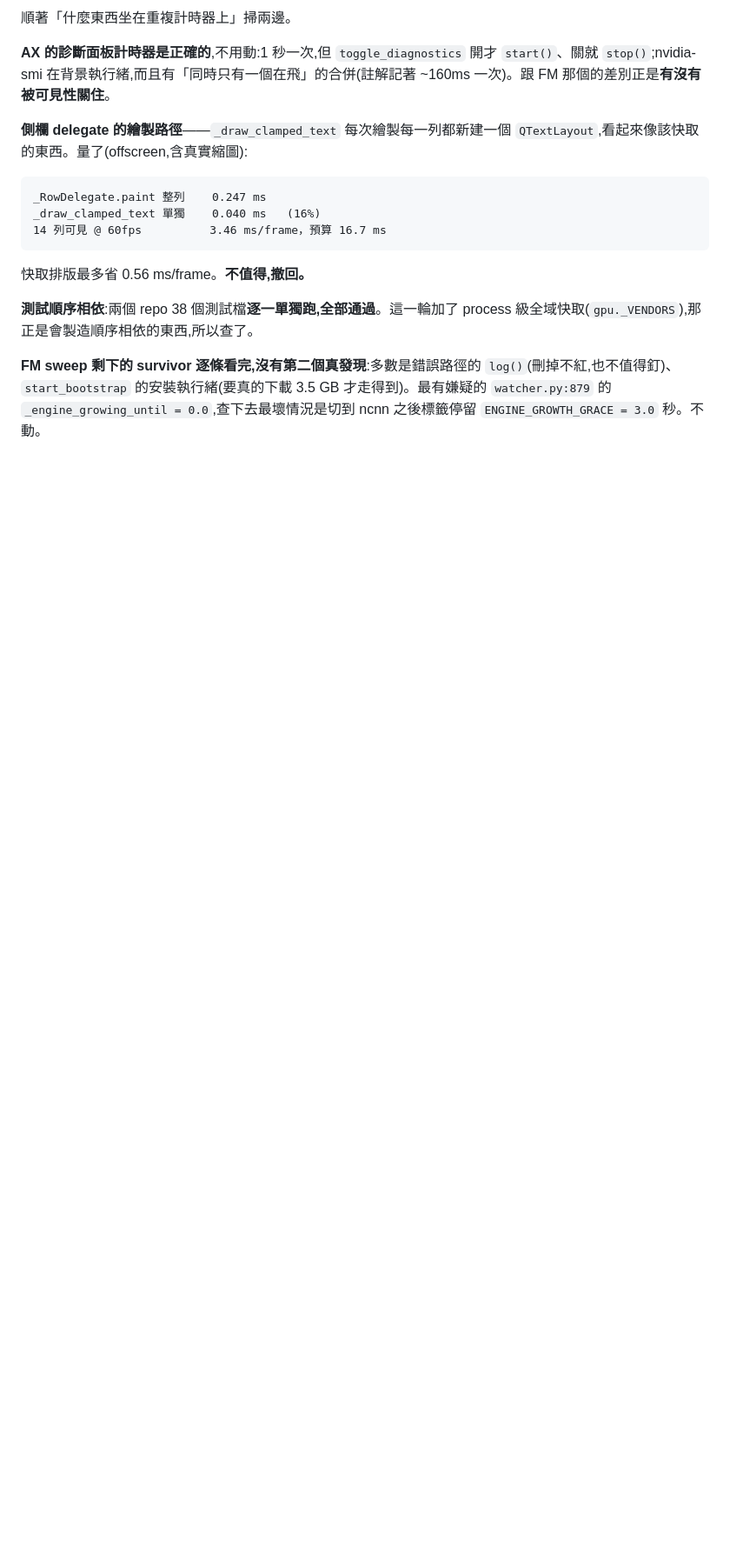
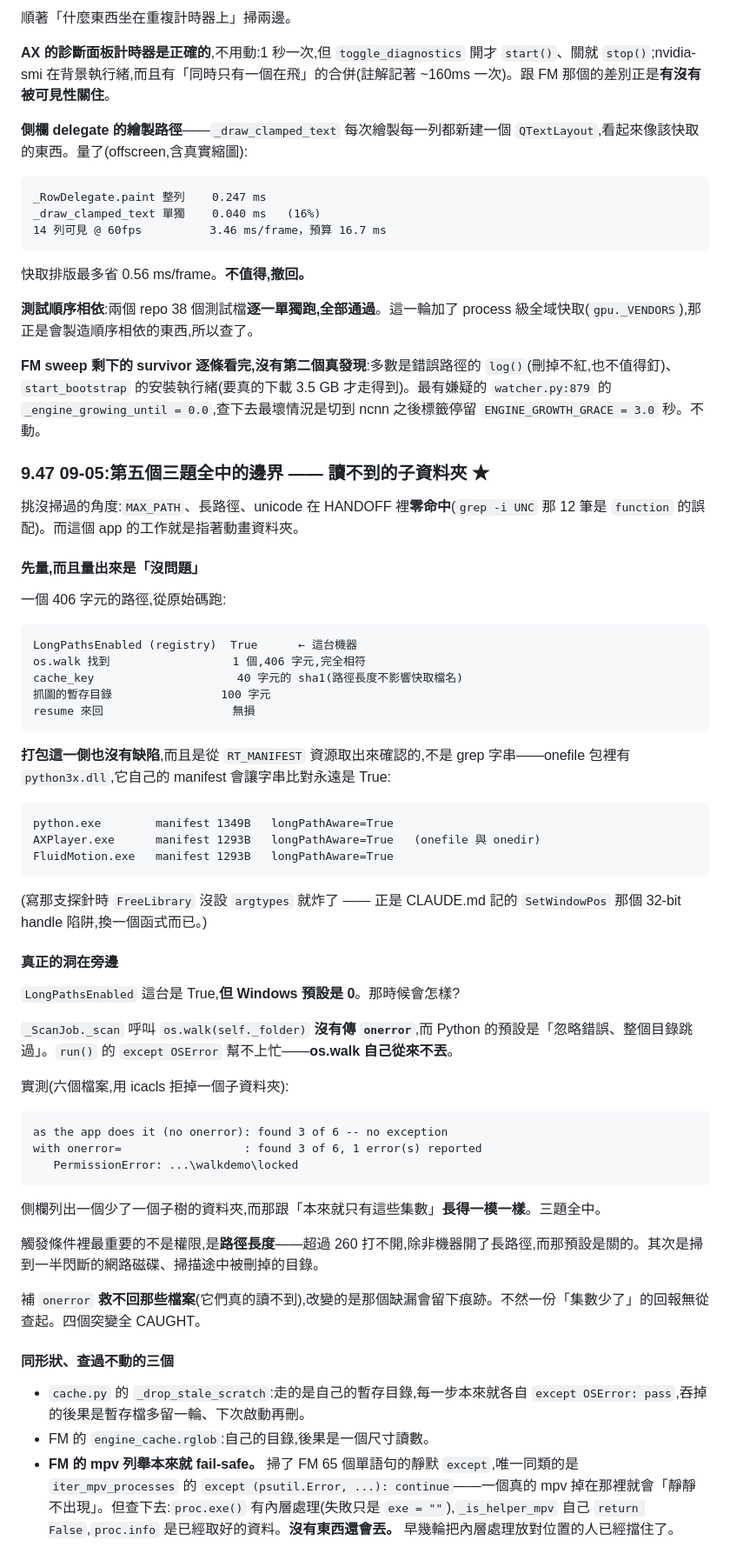
Before and after one commit to bosen12/AX_Player, a Markdown page: HANDOFF.md, the part around the change. Shown at 87% size. Rendered like a GitHub page; blank space fills up the shorter version.

Commit message:
HANDOFF §9.47:第五個三題全中的邊界,以及打包那側量出來沒問題
挑沒掃過的角度:MAX_PATH / 長路徑 / unicode 在 HANDOFF 裡零命中。量的結果
是打包這側沒有缺陷 —— 406 字元路徑全程正常,而且三個出貨的 exe 都從
RT_MANIFEST 資源確認有 longPathAware(不是 grep 字串,那會被包進去的
python3x.dll 汙染)。

真正的洞在旁邊:LongPathsEnabled 這台是 True 而 Windows 預設是 0,那時候
os.walk 沒有 onerror 就會靜靜跳過整個子樹。實測六個檔案只列出三個、什麼
都沒丟。

順帶掃了 FM 65 個靜默 except,唯一同類的 iter_mpv_processes 本來就
fail-safe:內層處理放在對的位置,沒有東西還會丟到外層那個 continue。

Co-Authored-By: Claude Opus 5 <noreply@anthropic.com>

````diff
--- a/HANDOFF.md
+++ b/HANDOFF.md
@@ -2204,3 +2204,55 @@ _draw_clamped_text 單獨    0.040 ms   (16%)
 **測試順序相依**:兩個 repo 38 個測試檔**逐一單獨跑,全部通過**。這一輪加了 process 級全域快取(`gpu._VENDORS`),那正是會製造順序相依的東西,所以查了。
 
 **FM sweep 剩下的 survivor 逐條看完,沒有第二個真發現**:多數是錯誤路徑的 `log()`(刪掉不紅,也不值得釘)、`start_bootstrap` 的安裝執行緒(要真的下載 3.5 GB 才走得到)。最有嫌疑的 `watcher.py:879` 的 `_engine_growing_until = 0.0`,查下去最壞情況是切到 ncnn 之後標籤停留 `ENGINE_GROWTH_GRACE = 3.0` 秒。不動。
+
+### 9.47 09-05:第五個三題全中的邊界 —— 讀不到的子資料夾 ★
+
+挑沒掃過的角度:`MAX_PATH`、長路徑、unicode 在 HANDOFF 裡**零命中**(`grep -i UNC` 那 12 筆是 `function` 的誤配)。而這個 app 的工作就是指著動畫資料夾。
+
+#### 先量,而且量出來是「沒問題」
+
+一個 406 字元的路徑,從原始碼跑:
+
+```
+LongPathsEnabled (registry)  True      ← 這台機器
+os.walk 找到                  1 個,406 字元,完全相符
+cache_key                     40 字元的 sha1(路徑長度不影響快取檔名)
+抓圖的暫存目錄                100 字元
+resume 來回                   無損
+```
+
+**打包這一側也沒有缺陷**,而且是從 `RT_MANIFEST` 資源取出來確認的,不是 grep 字串——onefile 包裡有 `python3x.dll`,它自己的 manifest 會讓字串比對永遠是 True:
+
+```
+python.exe        manifest 1349B   longPathAware=True
+AXPlayer.exe      manifest 1293B   longPathAware=True   (onefile 與 onedir)
+FluidMotion.exe   manifest 1293B   longPathAware=True
+```
+
+(寫那支探針時 `FreeLibrary` 沒設 `argtypes` 就炸了 —— 正是 CLAUDE.md 記的 `SetWindowPos` 那個 32-bit handle 陷阱,換一個函式而已。)
+
+#### 真正的洞在旁邊
+
+`LongPathsEnabled` 這台是 True,**但 Windows 預設是 0**。那時候會怎樣?
+
+`_ScanJob._scan` 呼叫 `os.walk(self._folder)` **沒有傳 `onerror`**,而 Python 的預設是「忽略錯誤、整個目錄跳過」。`run()` 的 `except OSError` 幫不上忙——**os.walk 自己從來不丟**。
+
+實測(六個檔案,用 icacls 拒掉一個子資料夾):
+
+```
+as the app does it (no onerror): found 3 of 6 -- no exception
+with onerror=                  : found 3 of 6, 1 error(s) reported
+   PermissionError: ...\walkdemo\locked
+```
+
+側欄列出一個少了一個子樹的資料夾,而那跟「本來就只有這些集數」**長得一模一樣**。三題全中。
+
+觸發條件裡最重要的不是權限,是**路徑長度**——超過 260 打不開,除非機器開了長路徑,而那預設是關的。其次是掃到一半閃斷的網路磁碟、掃描途中被刪掉的目錄。
+
+補 `onerror` **救不回那些檔案**(它們真的讀不到),改變的是那個缺漏會留下痕跡。不然一份「集數少了」的回報無從查起。四個突變全 CAUGHT。
+
+#### 同形狀、查過不動的三個
+
+- `cache.py` 的 `_drop_stale_scratch`:走的是自己的暫存目錄,每一步本來就各自 `except OSError: pass`,吞掉的後果是暫存檔多留一輪、下次啟動再刪。
+- FM 的 `engine_cache.rglob`:自己的目錄,後果是一個尺寸讀數。
+- **FM 的 mpv 列舉本來就 fail-safe。** 掃了 FM 65 個單語句的靜默 `except`,唯一同類的是 `iter_mpv_processes` 的 `except (psutil.Error, ...): continue`——一個真的 mpv 掉在那裡就會「靜靜不出現」。但查下去:`proc.exe()` 有內層處理(失敗只是 `exe = ""`),`_is_helper_mpv` 自己 `return False`,`proc.info` 是已經取好的資料。**沒有東西還會丟。** 早幾輪把內層處理放對位置的人已經擋住了。
````
